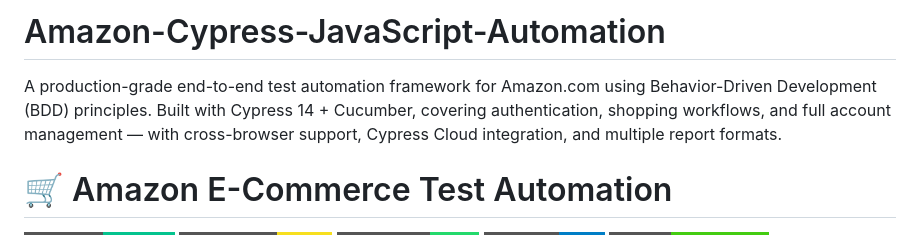
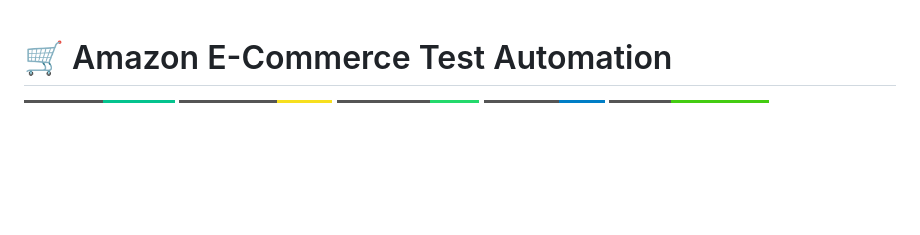
Before and after one commit to REZAULKARIM2024/Amazon-Cypress-JavaScript-Automation, a Markdown page: README.md, the part around the change. Rendered like a GitHub page; badges without logos; blank space fills up the shorter version.

Commit message:
Simplify README by removing project title section
Removed project title and description for clarity.

```diff
--- a/README.md
+++ b/README.md
@@ -1,6 +1,3 @@
-# Amazon-Cypress-JavaScript-Automation
-A production-grade end-to-end test automation framework for Amazon.com using Behavior-Driven Development (BDD) principles. Built with Cypress 14 + Cucumber, covering authentication, shopping workflows, and full account management — with cross-browser support, Cypress Cloud integration, and multiple report formats.
-
 # 🛒 Amazon E-Commerce Test Automation
 
 ![Cypress](https://img.shields.io/badge/Cypress-15.16.0-04C38E?style=for-the-badge&logo=cypress&logoColor=white)
```
